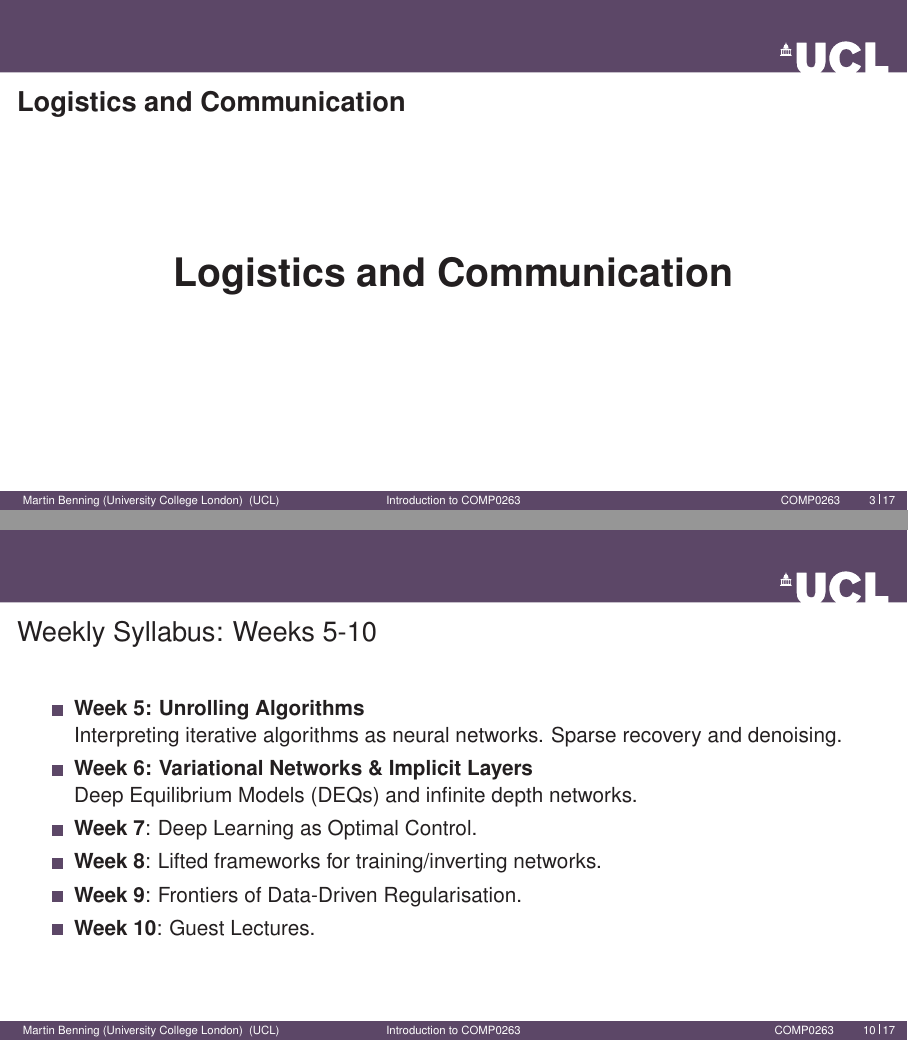
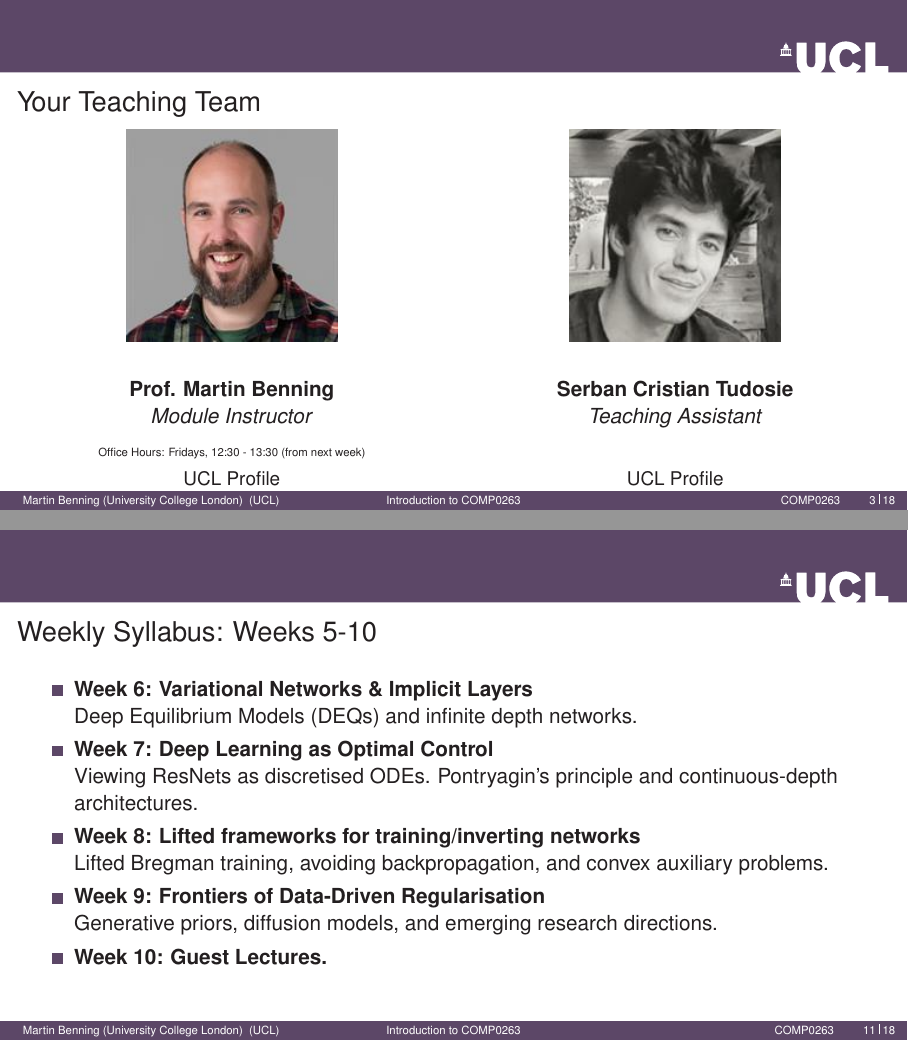
Before and after one commit to UCL-COMP0263-2026/Course-Materials, LaTeX slides (Slides/Week_01/lecture1.tex): pages 3 and 10 of 17 before the commit and pages 3 and 11 of 18 after it, joined at a grey line. Compiled offline with pdfLaTeX.

Commit message:
Add teaching team details and update weekly syllabus in Week 01 slides

```diff
--- a/Slides/Week_01/lecture1.tex
+++ b/Slides/Week_01/lecture1.tex
@@ -103,6 +103,44 @@
 \tableofcontents
 \end{frame}
 
+% --- Teaching Team ---
+\begin{frame}
+\frametitle{Your Teaching Team}
+\begin{columns}[T]
+    \begin{column}{0.5\textwidth}
+        \centering
+        \includegraphics[width=0.5\textwidth]{martin_benning.jpg}
+
+        \vspace{0.5cm}
+        \textbf{Prof. Martin Benning}
+
+        \textit{Module Instructor}
+
+        \vspace{0.1cm}
+        {\tiny Office Hours: Fridays, 12:30 - 13:30 (from next week)}
+
+        \vspace{0.1cm}
+        \small \href{https://profiles.ucl.ac.uk/95169-martin-benning}{UCL Profile}
+    \end{column}
+
+    \begin{column}{0.5\textwidth}
+        \centering
+        \includegraphics[width=0.5\textwidth]{serban_tudosie.jpg}
+
+        \vspace{0.5cm}
+        \textbf{Serban Cristian Tudosie}
+
+        \textit{Teaching Assistant}
+
+        \vspace{0.1cm}
+        {\tiny \phantom{Office Hours: Fridays, 12:30 - 13:30 (from next week)}}
+
+        \vspace{0.1cm}
+        \small \href{https://profiles.ucl.ac.uk/96775-serban-cristian-tudosie}{UCL Profile}
+    \end{column}
+\end{columns}
+\end{frame}
+
 \section{Logistics and Communication}
 
 % \begin{frame}
@@ -203,14 +243,15 @@ This module is in its first year. You are the pioneer cohort.
 \begin{frame}
 \frametitle{Weekly Syllabus: Weeks 5-10}
 \begin{itemize}
-    \item \textbf{Week 5: Unrolling Algorithms} \\
-    Interpreting iterative algorithms as neural networks. Sparse recovery and denoising.
     \item \textbf{Week 6: Variational Networks \& Implicit Layers} \\
     Deep Equilibrium Models (DEQs) and infinite depth networks.
-    \item \textbf{Week 7}: Deep Learning as Optimal Control.
-    \item \textbf{Week 8}: Lifted frameworks for training/inverting networks.
-    \item \textbf{Week 9}: Frontiers of Data-Driven Regularisation.
-    \item \textbf{Week 10}: Guest Lectures.
+    \item \textbf{Week 7: Deep Learning as Optimal Control} \\
+    Viewing ResNets as discretised ODEs. Pontryagin's principle and continuous-depth architectures.
+    \item \textbf{Week 8: Lifted frameworks for training/inverting networks} \\
+    Lifted Bregman training, avoiding backpropagation, and convex auxiliary problems.
+    \item \textbf{Week 9: Frontiers of Data-Driven Regularisation} \\
+    Generative priors, diffusion models, and emerging research directions.
+    \item \textbf{Week 10: Guest Lectures.}
 \end{itemize}
 \end{frame}
 
```
Also changed, not shown: Common_Images/martin_benning.jpg (added), Common_Images/serban_tudosie.jpg (added), Slides/Week_01/lecture1.tex (6 more changed lines).
